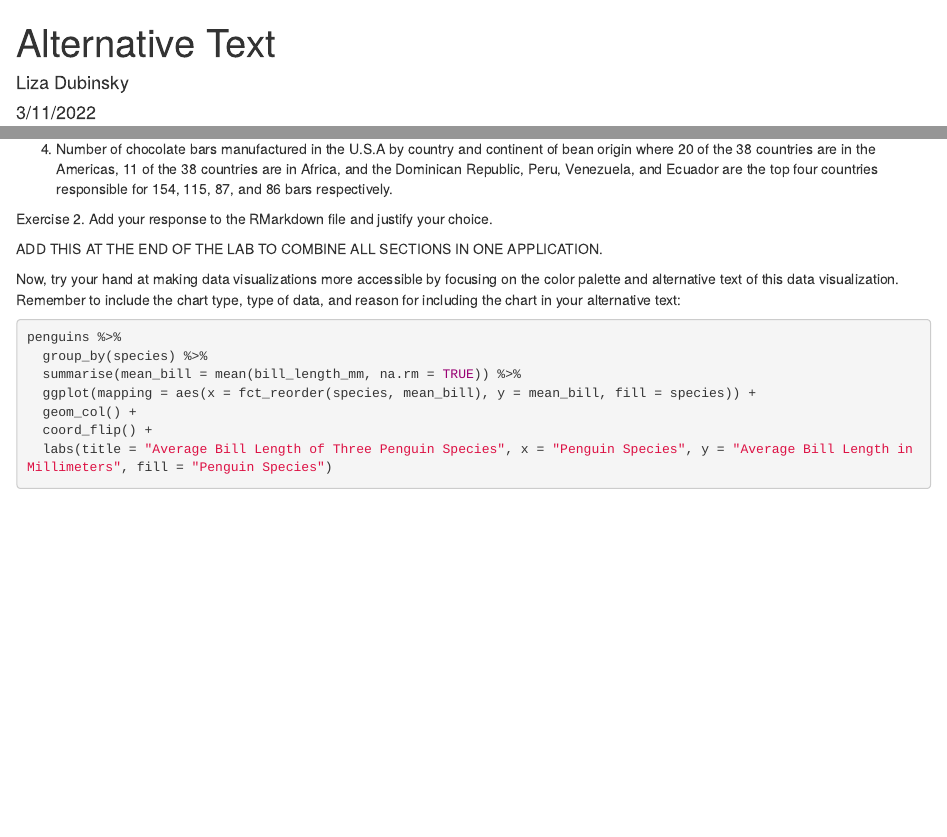
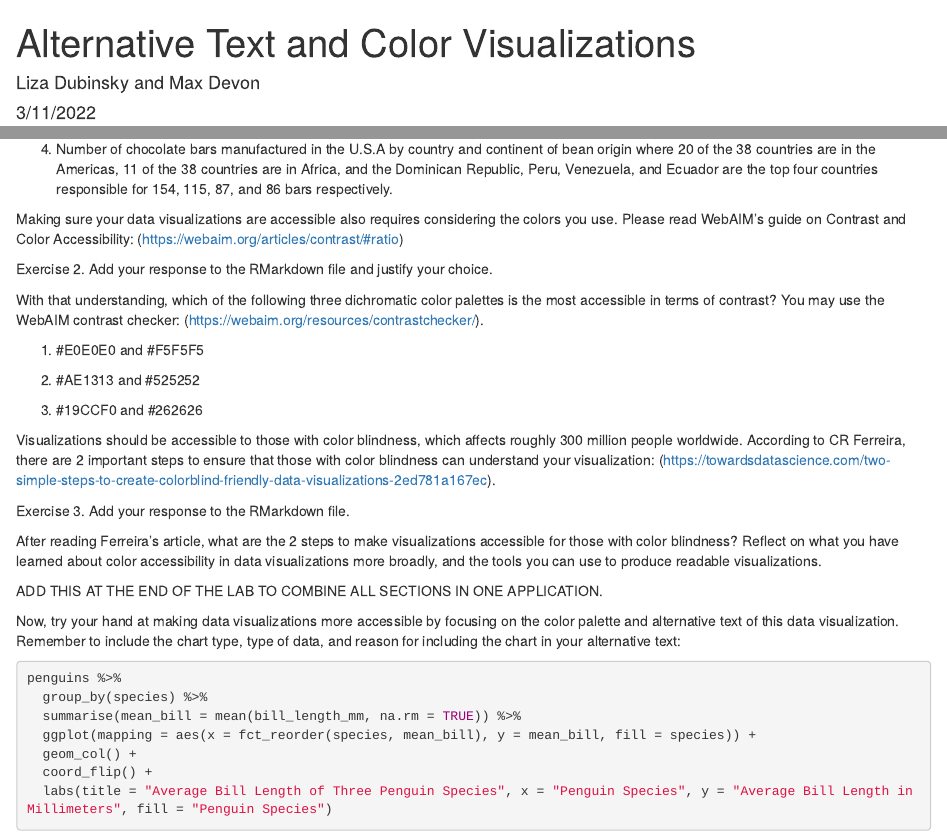
Before and after one commit to LaurieLBaker/lab-accessible-data-viz, an R Markdown document (Max's Alternative Text.Rmd): the page in a window 1100 px wide, from its top, and a second part further down, joined at a grey line. Rendered offline with R 4.5, knitr and Pandoc, with nearby package versions; some code elsewhere in the file could not run offline.

Commit message:
Added color acessibility

```diff
--- a/Max's Alternative Text.Rmd
+++ b/Max's Alternative Text.Rmd
@@ -1,6 +1,6 @@
 ---
-title: "Alternative Text"
-author: "Liza Dubinsky"
+title: "Alternative Text and Color Visualizations"
+author: "Liza Dubinsky and Max Devon"
 date: "3/11/2022"
 output: html_document
 ---
@@ -58,7 +58,23 @@ With this in mind, which of the four alternative text examples below best descri
 
 4. Number of chocolate bars manufactured in the U.S.A by country and continent of bean origin where 20 of the 38 countries are in the Americas, 11 of the 38 countries are in Africa, and the Dominican Republic, Peru, Venezuela, and Ecuador are the top four countries responsible for 154, 115, 87, and 86 bars respectively.
 
+Making sure your data visualizations are accessible also requires considering the colors you use. Please read WebAIM's guide on Contrast and Color Accessibility: (https://webaim.org/articles/contrast/#ratio)
+
 Exercise 2. Add your response to the RMarkdown file and justify your choice.
+
+With that understanding, which of the following three dichromatic color palettes is the most accessible in terms of contrast? You may use the WebAIM contrast checker: (https://webaim.org/resources/contrastchecker/).
+
+1. #E0E0E0 and #F5F5F5
+
+2. #AE1313 and #525252
+
+3. #19CCF0 and #262626
+
+Visualizations should be accessible to those with color blindness, which affects roughly 300 million people worldwide. According to CR Ferreira, there are 2 important steps to ensure that those with color blindness can understand your visualization: (https://towardsdatascience.com/two-simple-steps-to-create-colorblind-friendly-data-visualizations-2ed781a167ec).
+
+Exercise 3. Add your response to the RMarkdown file.
+
+After reading Ferreira's article, what are the 2 steps to make visualizations accessible for those with color blindness? Reflect on what you have learned about color accessibility in data visualizations more broadly, and the tools you can use to produce readable visualizations.
 
 ADD THIS AT THE END OF THE LAB TO COMBINE ALL SECTIONS IN ONE APPLICATION.
 
```
